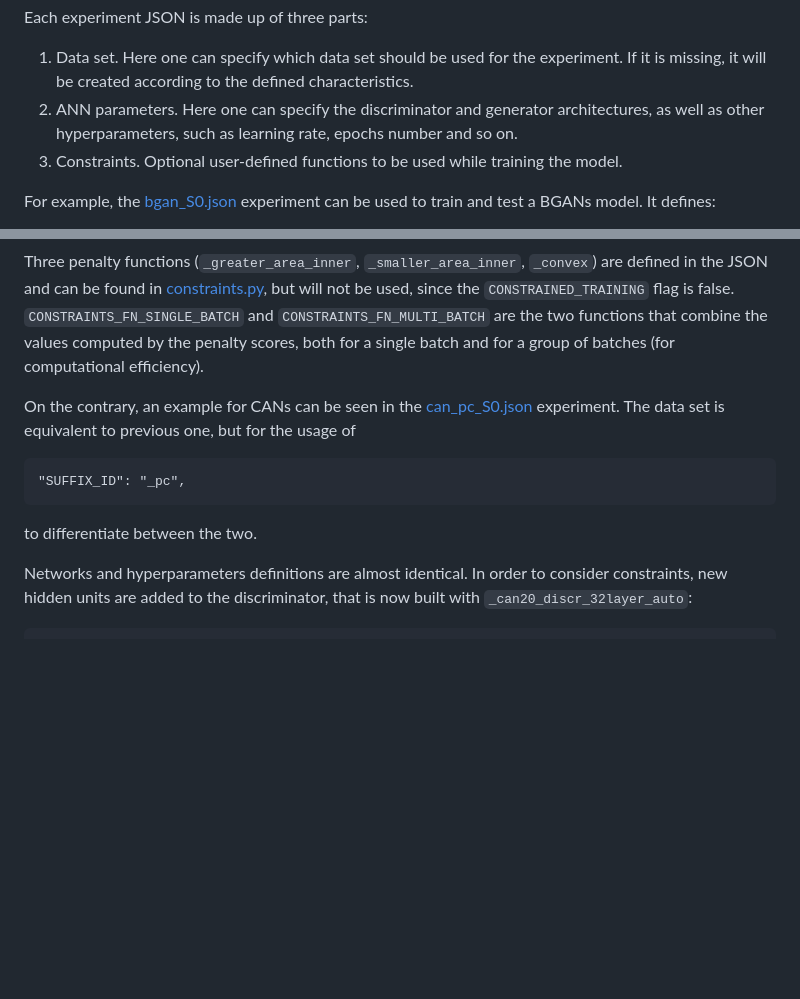
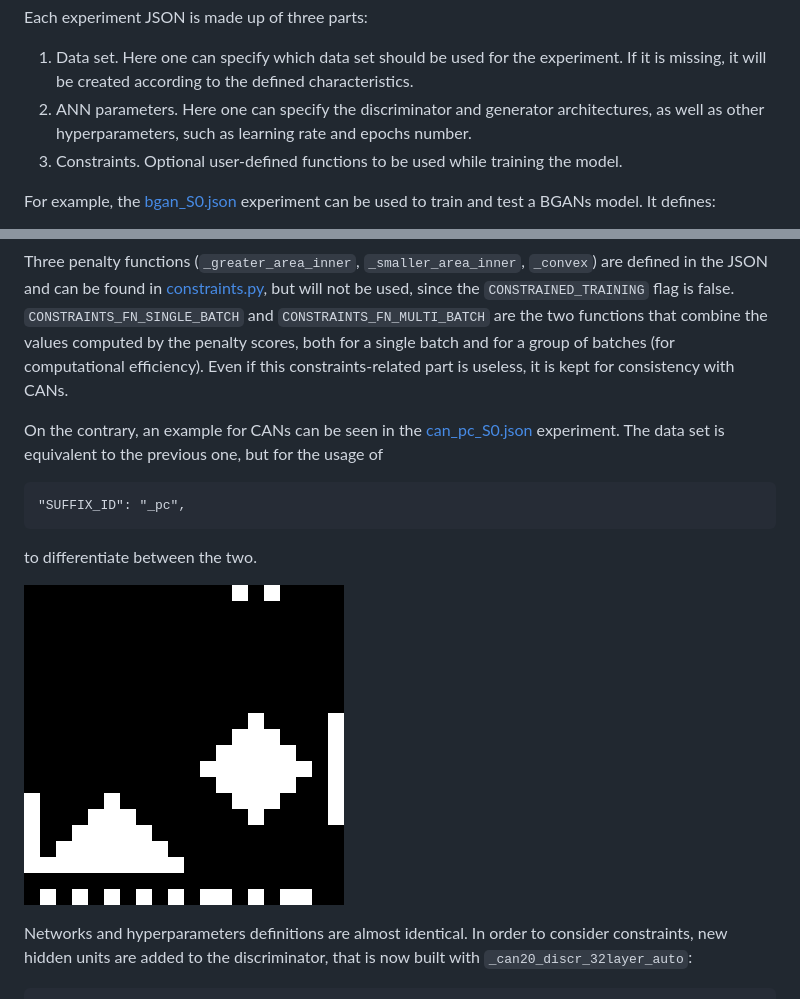
Before and after one commit to ShadowTemplate/constrained-adversarial-networks, a Markdown page: README.md, 2 parts joined by grey strips. Rendered like a GitHub page; pictures changed too: poly20_pc_zoom.png (added); blank space fills up the shorter version.

````diff
--- a/README.md
+++ b/README.md
@@ -53,8 +53,8 @@ Each experiment JSON is made up of three parts:
 experiment. If it is missing, it will be created according to the defined
 characteristics.
 2. ANN parameters. Here one can specify the discriminator and generator
-architectures, as well as other hyperparameters, such as learning rate, epochs
-number and so on.
+architectures, as well as other hyperparameters, such as learning rate and
+epochs number.
 3. Constraints. Optional user-defined functions to be used while training the
 model.
 
@@ -142,18 +144,21 @@ Three penalty functions (`_greater_area_inner`, `_smaller_area_inner`,
 will not be used, since the `CONSTRAINED_TRAINING` flag is false.
 `CONSTRAINTS_FN_SINGLE_BATCH` and `CONSTRAINTS_FN_MULTI_BATCH` are the two
 functions that combine the values computed by the penalty scores, both for a
-single batch and for a group of batches (for computational efficiency).
+single batch and for a group of batches (for computational efficiency). Even if
+this constraints-related part is useless, it is kept for consistency with CANs.
 
 On the contrary, an example for CANs can be seen in the
 [can_pc_S0.json](https://github.com/ShadowTemplate/constrained-adversarial-network/blob/master/src/in/experiments/can_pc_S0.json)
-experiment. The data set is equivalent to previous one, but for the usage of
-
+experiment. The data set is equivalent to the previous one, but for the usage
+of
 
 ```
 "SUFFIX_ID": "_pc",
 ```
 
 to differentiate between the two.
+
+![poly20_pc_zoom.png](poly20_pc_zoom.png)
 
 Networks and hyperparameters definitions are almost identical. In order to
 consider constraints, new hidden units are added to the discriminator, that is
````
Also changed, not shown: other parts of README.md (+14 -16 lines), pc_zoom.png (added), poly20_zoom.png (added), training.gif (added), training_pc.gif (added).
